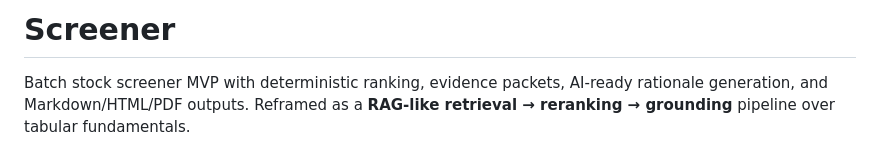
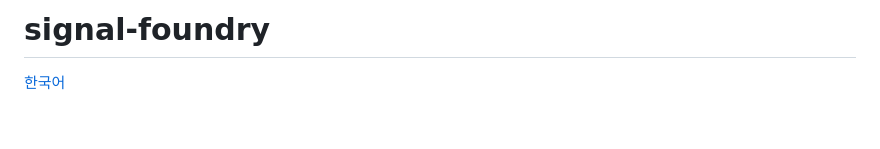
Before and after one commit to ianlyoo/signal-foundry, a Markdown page: README.md, the part around one of its changes. GitHub-like rendering; blank space fills up the shorter version.

```diff
--- a/README.md
+++ b/README.md
@@ -1,4 +1,4 @@
-# Screener
+# signal-foundry
 
-Batch stock screener MVP with deterministic ranking, evidence packets, AI-ready rationale generation, and Markdown/HTML/PDF outputs. Reframed as a **RAG-like retrieval → reranking → grounding** pipeline over tabular fundamentals.
+[한국어](README.ko.md)
 
```
Also changed, not shown: other parts of README.md (+94 -84 lines), README.ko.md (added, +53 -0 lines).
